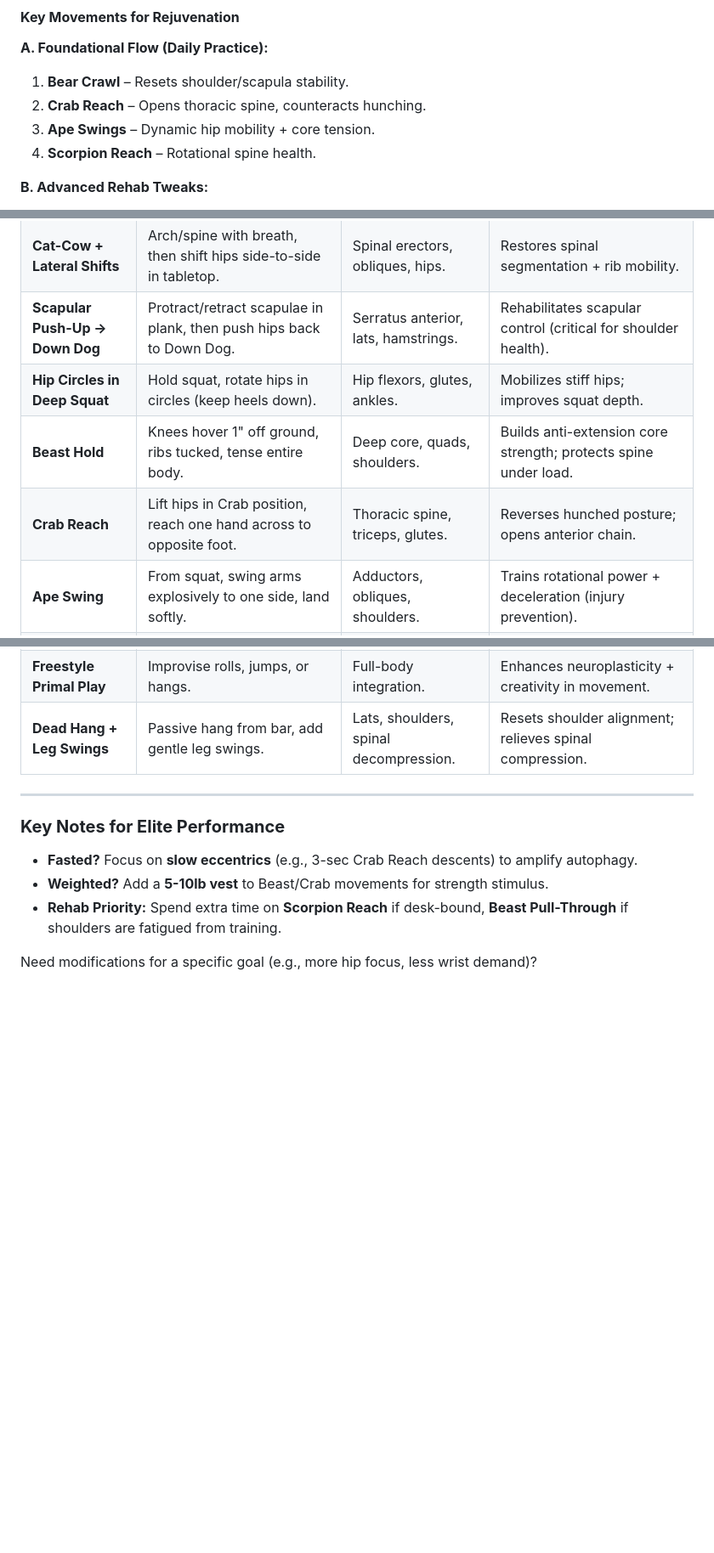
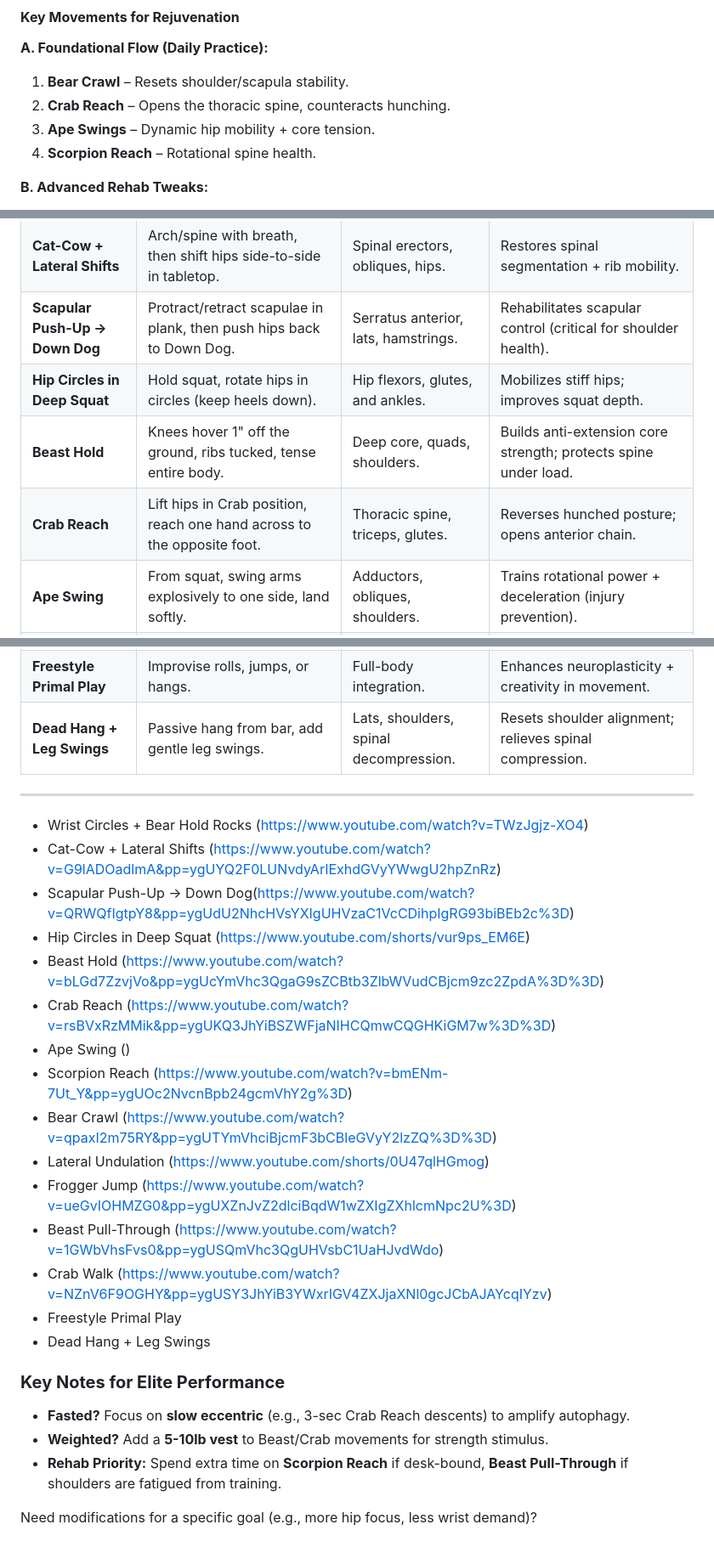
Before and after one commit to shane-wright/weaver-tools, a Markdown page: clipboard/re-health.md, 3 parts joined by grey strips. Shown: that part at 85% size. Rendered like a GitHub page; blank space fills up the shorter version.

Commit message:
Update re-health.md
Additions now include references

```diff
--- a/clipboard/re-health.md
+++ b/clipboard/re-health.md
@@ -34,7 +34,7 @@ Animal Flow is **movement-based rehab**—improving mobility, joint resilience,
 #### **Key Movements for Rejuvenation**
 **A. Foundational Flow (Daily Practice):**
 1. **Bear Crawl** – Resets shoulder/scapula stability.
-2. **Crab Reach** – Opens thoracic spine, counteracts hunching.
+2. **Crab Reach** – Opens the thoracic spine, counteracts hunching.
 3. **Ape Swings** – Dynamic hip mobility + core tension.
 4. **Scorpion Reach** – Rotational spine health.
 
@@ -115,9 +115,9 @@ flowchart TD
 | **Wrist Circles + Bear Hold Rocks** | Rotate wrists in all directions, then rock forward/back in Beast position (knees hover). | Forearms, shoulders, core.                      | Prepares wrists/shoulders for load; enhances synovial fluid circulation.                        |
 | **Cat-Cow + Lateral Shifts**       | Arch/spine with breath, then shift hips side-to-side in tabletop.                   | Spinal erectors, obliques, hips.                | Restores spinal segmentation + rib mobility.                                                   |
 | **Scapular Push-Up → Down Dog**    | Protract/retract scapulae in plank, then push hips back to Down Dog.               | Serratus anterior, lats, hamstrings.            | Rehabilitates scapular control (critical for shoulder health).                                 |
-| **Hip Circles in Deep Squat**      | Hold squat, rotate hips in circles (keep heels down).                              | Hip flexors, glutes, ankles.                    | Mobilizes stiff hips; improves squat depth.                                                    |
-| **Beast Hold**                     | Knees hover 1" off ground, ribs tucked, tense entire body.                         | Deep core, quads, shoulders.                    | Builds anti-extension core strength; protects spine under load.                                |
-| **Crab Reach**                     | Lift hips in Crab position, reach one hand across to opposite foot.                | Thoracic spine, triceps, glutes.                | Reverses hunched posture; opens anterior chain.                                                |
+| **Hip Circles in Deep Squat**      | Hold squat, rotate hips in circles (keep heels down).                              | Hip flexors, glutes, and ankles.                    | Mobilizes stiff hips; improves squat depth.                                                    |
+| **Beast Hold**                     | Knees hover 1" off the ground, ribs tucked, tense entire body.                         | Deep core, quads, shoulders.                    | Builds anti-extension core strength; protects spine under load.                                |
+| **Crab Reach**                     | Lift hips in Crab position, reach one hand across to the opposite foot.                | Thoracic spine, triceps, glutes.                | Reverses hunched posture; opens anterior chain.                                                |
 | **Ape Swing**                      | From squat, swing arms explosively to one side, land softly.                       | Adductors, obliques, shoulders.                 | Trains rotational power + deceleration (injury prevention).                                    |
 | **Scorpion Reach**                 | Lying prone, reach heel to opposite hand behind.                                   | Rotator cuff, thoracic spine, hip flexors.      | Restores rotational mobility; counters sedentary stiffness.                                    |
 | **Bear Crawl**                     | Crawl forward/backward with knees 1" off ground.                                  | Shoulders, wrists, core.                        | Enhances cross-body coordination + shoulder stability.                                         |
@@ -129,9 +129,24 @@ flowchart TD
 | **Dead Hang + Leg Swings**         | Passive hang from bar, add gentle leg swings.                                     | Lats, shoulders, spinal decompression.          | Resets shoulder alignment; relieves spinal compression.                                        |
 
 ---
+- Wrist Circles + Bear Hold Rocks (https://www.youtube.com/watch?v=TWzJgjz-XO4)
+- Cat-Cow + Lateral Shifts (https://www.youtube.com/watch?v=G9lADOadlmA&pp=ygUYQ2F0LUNvdyArIExhdGVyYWwgU2hpZnRz)
+- Scapular Push-Up → Down Dog(https://www.youtube.com/watch?v=QRWQfIgtpY8&pp=ygUdU2NhcHVsYXIgUHVzaC1VcCDihpIgRG93biBEb2c%3D)
+- Hip Circles in Deep Squat (https://www.youtube.com/shorts/vur9ps_EM6E)
+- Beast Hold (https://www.youtube.com/watch?v=bLGd7ZzvjVo&pp=ygUcYmVhc3QgaG9sZCBtb3ZlbWVudCBjcm9zc2ZpdA%3D%3D)
+- Crab Reach (https://www.youtube.com/watch?v=rsBVxRzMMik&pp=ygUKQ3JhYiBSZWFjaNIHCQmwCQGHKiGM7w%3D%3D)
+- Ape Swing ()
+- Scorpion Reach (https://www.youtube.com/watch?v=bmENm-7Ut_Y&pp=ygUOc2NvcnBpb24gcmVhY2g%3D)
+- Bear Crawl (https://www.youtube.com/watch?v=qpaxI2m75RY&pp=ygUTYmVhciBjcmF3bCBleGVyY2lzZQ%3D%3D)
+- Lateral Undulation (https://www.youtube.com/shorts/0U47qlHGmog)
+- Frogger Jump (https://www.youtube.com/watch?v=ueGvIOHMZG0&pp=ygUXZnJvZ2dlciBqdW1wZXIgZXhlcmNpc2U%3D)
+- Beast Pull-Through (https://www.youtube.com/watch?v=1GWbVhsFvs0&pp=ygUSQmVhc3QgUHVsbC1UaHJvdWdo)
+- Crab Walk (https://www.youtube.com/watch?v=NZnV6F9OGHY&pp=ygUSY3JhYiB3YWxrIGV4ZXJjaXNl0gcJCbAJAYcqIYzv)
+- Freestyle Primal Play
+- Dead Hang + Leg Swings
 
 ### **Key Notes for Elite Performance**
-- **Fasted?** Focus on **slow eccentrics** (e.g., 3-sec Crab Reach descents) to amplify autophagy.
+- **Fasted?** Focus on **slow eccentric** (e.g., 3-sec Crab Reach descents) to amplify autophagy.
 - **Weighted?** Add a **5-10lb vest** to Beast/Crab movements for strength stimulus.
 - **Rehab Priority:** Spend extra time on **Scorpion Reach** if desk-bound, **Beast Pull-Through** if shoulders are fatigued from training.
 
```
